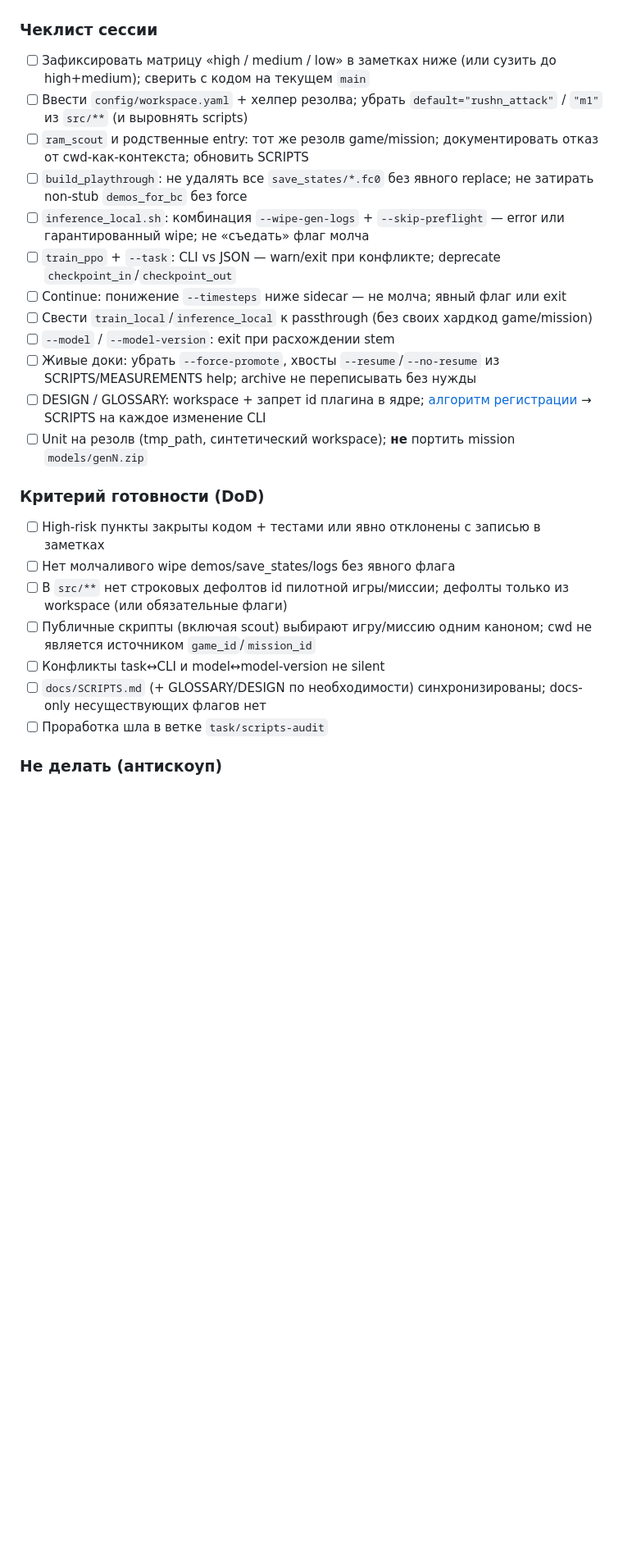
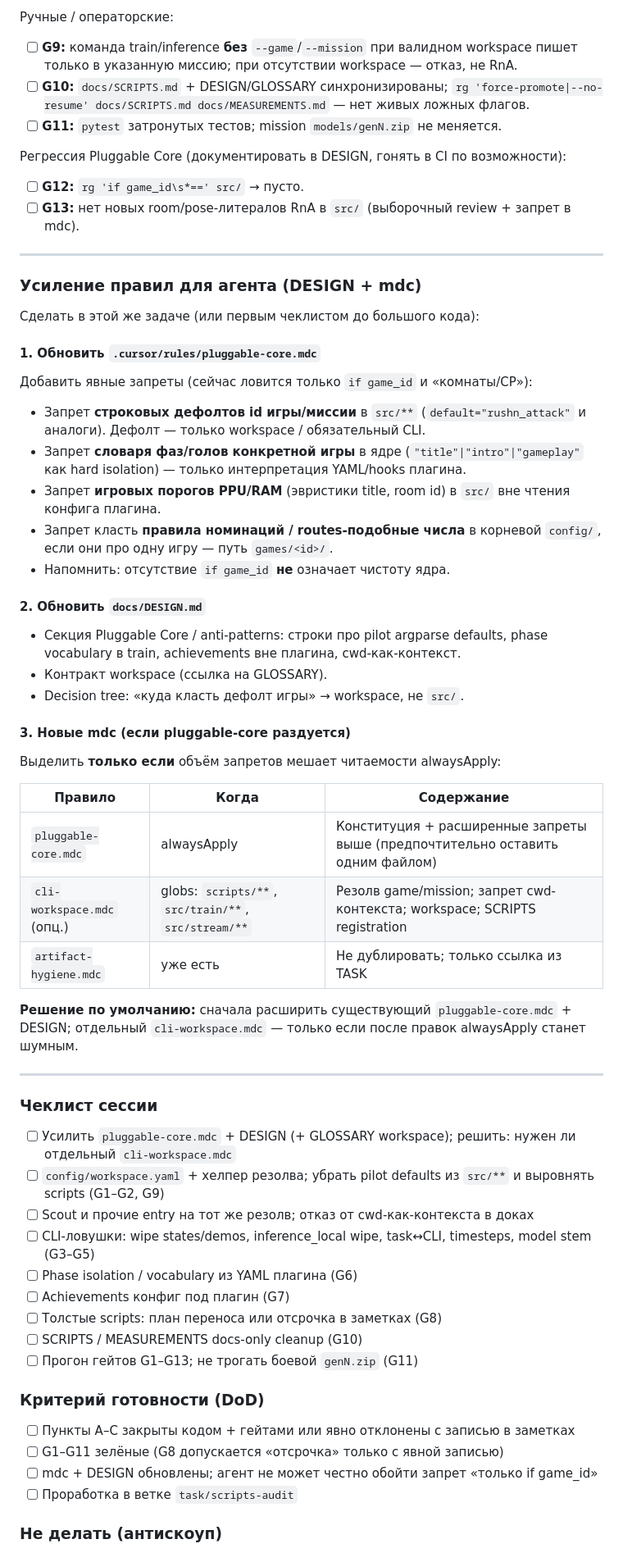
Before and after one commit to dimadroog/wait, a Markdown page: docs/tasks/TASK_SCRIPTS_AUDIT.md, the part around one of its changes. Shown at 82% size. GitHub-like rendering; blank space fills up the shorter version.

Commit message:
docs(tasks): предметные переделки, гейты и усиление pluggable rules в SCRIPTS_AUDIT
Co-authored-by: Cursor <cursoragent@cursor.com>

```diff
--- a/docs/tasks/TASK_SCRIPTS_AUDIT.md
+++ b/docs/tasks/TASK_SCRIPTS_AUDIT.md
@@ -43,28 +95,68 @@ CLI --game / --mission (если заданы) — побеждают
+Ручные / операторские:
+
+- [ ] **G9:** команда train/inference **без** `--game`/`--mission` при валидном workspace пишет только в указанную миссию; при отсутствии workspace — отказ, не RnA.
+- [ ] **G10:** `docs/SCRIPTS.md` + DESIGN/GLOSSARY синхронизированы; `rg 'force-promote|--no-resume' docs/SCRIPTS.md docs/MEASUREMENTS.md` — нет живых ложных флагов.
+- [ ] **G11:** `pytest` затронутых тестов; mission `models/genN.zip` не меняется.
+
+Регрессия Pluggable Core (документировать в DESIGN, гонять в CI по возможности):
+
+- [ ] **G12:** `rg 'if game_id\s*==' src/` → пусто.
+- [ ] **G13:** нет новых room/pose-литералов RnA в `src/` (выборочный review + запрет в mdc).
+
+---
+
+### Усиление правил для агента (DESIGN + mdc)
+
+Сделать в этой же задаче (или первым чеклистом до большого кода):
+
+#### 1. Обновить `.cursor/rules/pluggable-core.mdc`
+
+Добавить явные запреты (сейчас ловится только `if game_id` и «комнаты/CP»):
+
+- Запрет **строковых дефолтов id игры/миссии** в `src/**` (`default="rushn_attack"` и аналоги). Дефолт — только workspace / обязательный CLI.
+- Запрет **словаря фаз/голов конкретной игры** в ядре (`"title"|"intro"|"gameplay"` как hard isolation) — только интерпретация YAML/hooks плагина.
+- Запрет **игровых порогов PPU/RAM** (эвристики title, room id) в `src/` вне чтения конфига плагина.
+- Запрет класть **правила номинаций / routes-подобные числа** в корневой `config/`, если они про одну игру — путь `games/<id>/`.
+- Напомнить: отсутствие `if game_id` **не** означает чистоту ядра.
+
+#### 2. Обновить `docs/DESIGN.md`
+
+- Секция Pluggable Core / anti-patterns: строки про pilot argparse defaults, phase vocabulary в train, achievements вне плагина, cwd-как-контекст.
+- Контракт workspace (ссылка на GLOSSARY).
+- Decision tree: «куда класть дефолт игры» → workspace, не `src/`.
+
+#### 3. Новые mdc (если pluggable-core раздуется)
+
+Выделить **только если** объём запретов мешает читаемости alwaysApply:
+
+| Правило | Когда | Содержание |
+| ------- | ----- | ---------- |
+| `pluggable-core.mdc` | alwaysApply | Конституция + расширенные запреты выше (предпочтительно оставить одним файлом) |
+| `cli-workspace.mdc` (опц.) | globs: `scripts/**`, `src/train/**`, `src/stream/**` | Резолв game/mission; запрет cwd-контекста; workspace; SCRIPTS registration |
+| `artifact-hygiene.mdc` | уже есть | Не дублировать; только ссылка из TASK |
+
+**Решение по умолчанию:** сначала расширить существующий `pluggable-core.mdc` + DESIGN; отдельный `cli-workspace.mdc` — только если после правок alwaysApply станет шумным.
+
+---
 
 ### Чеклист сессии
 
-- [ ] Зафиксировать матрицу «high / medium / low» в заметках ниже (или сузить до high+medium); сверить с кодом на текущем `main`
-- [ ] Ввести `config/workspace.yaml` + хелпер резолва; убрать `default="rushn_attack"` / `"m1"` из `src/**` (и выровнять scripts)
-- [ ] `ram_scout` и родственные entry: тот же резолв game/mission; документировать отказ от cwd-как-контекста; обновить SCRIPTS
-- [ ] `build_playthrough`: не удалять все `save_states/*.fc0` без явного replace; не затирать non-stub `demos_for_bc` без force
-- [ ] `inference_local.sh`: комбинация `--wipe-gen-logs` + `--skip-preflight` — error или гарантированный wipe; не «съедать» флаг молча
-- [ ] `train_ppo` + `--task`: CLI vs JSON — warn/exit при конфликте; deprecate `checkpoint_in`/`checkpoint_out`
-- [ ] Continue: понижение `--timesteps` ниже sidecar — не молча; явный флаг или exit
-- [ ] Свести `train_local`/`inference_local` к passthrough (без своих хардкод game/mission)
-- [ ] `--model` / `--model-version`: exit при расхождении stem
-- [ ] Живые доки: убрать `--force-promote`, хвосты `--resume`/`--no-resume` из SCRIPTS/MEASUREMENTS help; archive не переписывать без нужды
-- [ ] DESIGN / GLOSSARY: workspace + запрет id плагина в ядре; [алгоритм регистрации](../DESIGN.md#регистрация-скриптов-в-scriptsmd) → SCRIPTS на каждое изменение CLI
-- [ ] Unit на резолв (tmp_path, синтетический workspace); **не** портить mission `models/genN.zip`
+- [ ] Усилить `pluggable-core.mdc` + DESIGN (+ GLOSSARY workspace); решить: нужен ли отдельный `cli-workspace.mdc`
+- [ ] `config/workspace.yaml` + хелпер резолва; убрать pilot defaults из `src/**` и выровнять scripts (G1–G2, G9)
+- [ ] Scout и прочие entry на тот же резолв; отказ от cwd-как-контекста в доках
+- [ ] CLI-ловушки: wipe states/demos, inference_local wipe, task↔CLI, timesteps, model stem (G3–G5)
+- [ ] Phase isolation / vocabulary из YAML плагина (G6)
+- [ ] Achievements конфиг под плагин (G7)
+- [ ] Толстые scripts: план переноса или отсрочка в заметках (G8)
+- [ ] SCRIPTS / MEASUREMENTS docs-only cleanup (G10)
+- [ ] Прогон гейтов G1–G13; не трогать боевой `genN.zip` (G11)
 
 ### Критерий готовности (DoD)
 
-- [ ] High-risk пункты закрыты кодом + тестами или явно отклонены с записью в заметках
-- [ ] Нет молчаливого wipe demos/save_states/logs без явного флага
-- [ ] В `src/**` нет строковых дефолтов id пилотной игры/миссии; дефолты только из workspace (или обязательные флаги)
-- [ ] Публичные скрипты (включая scout) выбирают игру/миссию одним каноном; cwd не является источником `game_id`/`mission_id`
-- [ ] Конфликты task↔CLI и model↔model-version не silent
-- [ ] `docs/SCRIPTS.md` (+ GLOSSARY/DESIGN по необходимости) синхронизированы; docs-only несуществующих флагов нет
-- [ ] Проработка шла в ветке `task/scripts-audit`
+- [ ] Пункты A–C закрыты кодом + гейтами или явно отклонены с записью в заметках
+- [ ] G1–G11 зелёные (G8 допускается «отсрочка» только с явной записью)
+- [ ] mdc + DESIGN обновлены; агент не может честно обойти запрет «только if game_id»
+- [ ] Проработка в ветке `task/scripts-audit`
 
 ### Не делать (антискоуп)
 
```
Also changed, not shown: other parts of docs/tasks/TASK_SCRIPTS_AUDIT.md (+80 -38 lines).
